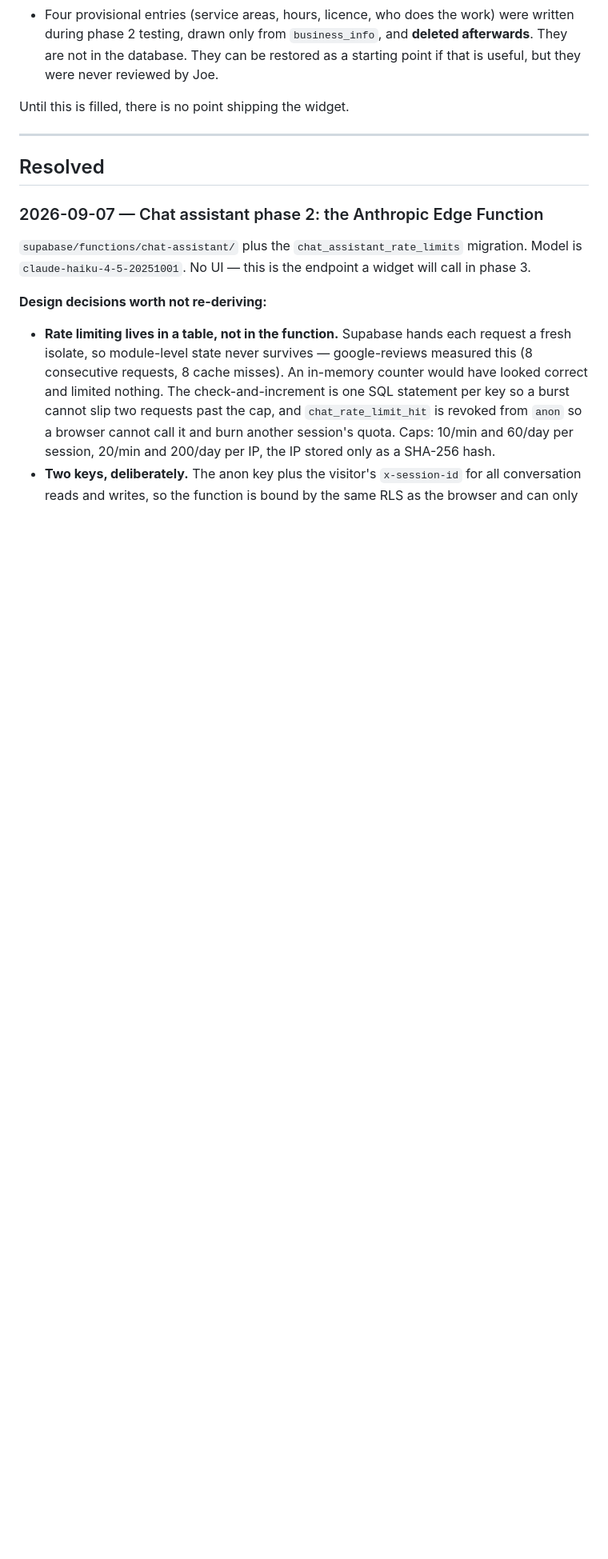
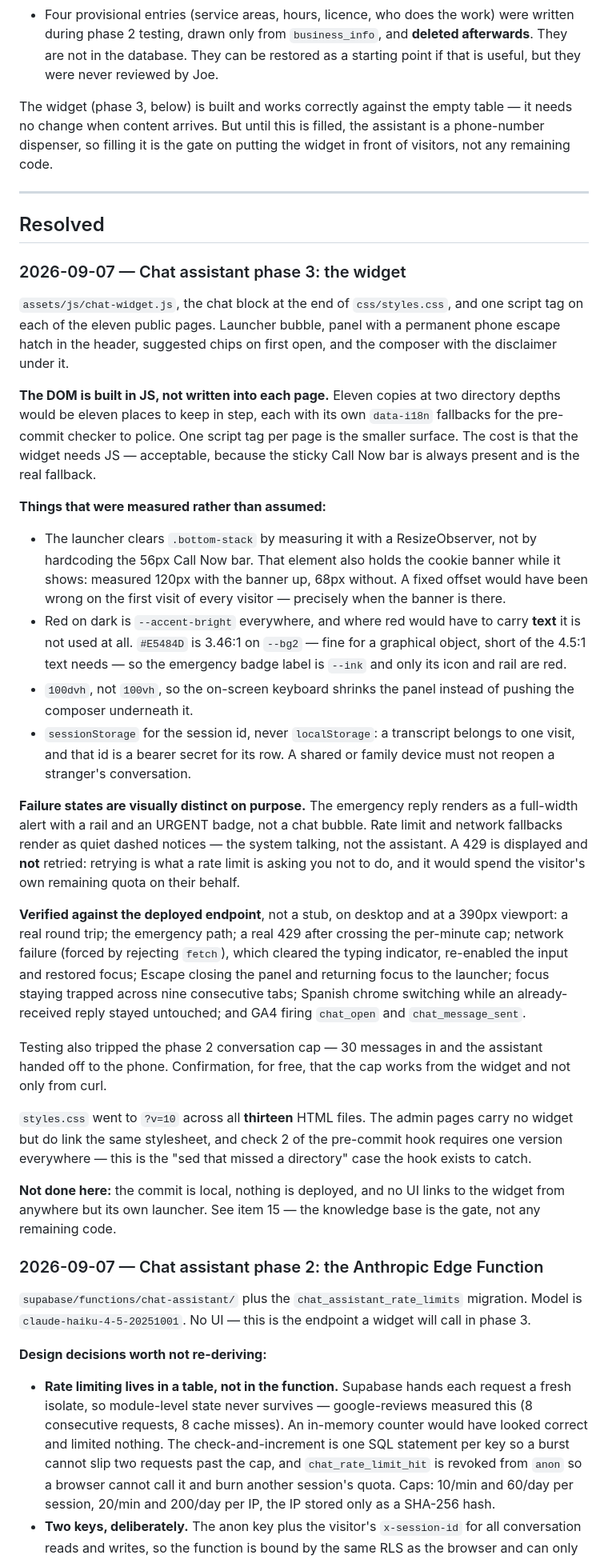
Before and after one commit to Frankmo89/REDLINE-Electric, a Markdown page: PENDING.md, the part around the change. Shown at 80% size. Drawn GitHub-style; blank space fills up the shorter version.

Commit message:
docs: Record chat assistant phase 3 in PENDING.md
Adds the phase 3 Resolved entry: why the DOM is built in JS rather than
duplicated across eleven pages, the three values that were measured
instead of assumed (the .bottom-stack offset, the red-on-dark contrast
split, sessionStorage over localStorage), and the full list of what was
verified against the deployed endpoint.

Also corrects item 15, which said there was no point shipping the widget
until the knowledge base is filled. The widget now exists and works
correctly against the empty table; the KB is still the gate on putting
it in front of visitors, but it is no longer a gate on any code.

Co-Authored-By: Claude Opus 5 <noreply@anthropic.com>
Claude-Session: https://claude.ai/code/session_01EnG5qXoFAmuDcB9uoXBniS

```diff
--- a/PENDING.md
+++ b/PENDING.md
@@ -81,11 +81,72 @@ Two traps for whoever loads it:
   **deleted afterwards**. They are not in the database. They can be restored as
   a starting point if that is useful, but they were never reviewed by Joe.
 
-Until this is filled, there is no point shipping the widget.
+The widget (phase 3, below) is built and works correctly against the empty
+table — it needs no change when content arrives. But until this is filled, the
+assistant is a phone-number dispenser, so filling it is the gate on putting the
+widget in front of visitors, not any remaining code.
 
 ---
 
 ## Resolved
+
+### 2026-09-07 — Chat assistant phase 3: the widget
+
+`assets/js/chat-widget.js`, the chat block at the end of `css/styles.css`, and
+one script tag on each of the eleven public pages. Launcher bubble, panel with a
+permanent phone escape hatch in the header, suggested chips on first open, and
+the composer with the disclaimer under it.
+
+**The DOM is built in JS, not written into each page.** Eleven copies at two
+directory depths would be eleven places to keep in step, each with its own
+`data-i18n` fallbacks for the pre-commit checker to police. One script tag per
+page is the smaller surface. The cost is that the widget needs JS — acceptable,
+because the sticky Call Now bar is always present and is the real fallback.
+
+**Things that were measured rather than assumed:**
+
+- The launcher clears `.bottom-stack` by measuring it with a ResizeObserver, not
+  by hardcoding the 56px Call Now bar. That element also holds the cookie banner
+  while it shows: measured 120px with the banner up, 68px without. A fixed
+  offset would have been wrong on the first visit of every visitor — precisely
+  when the banner is there.
+- Red on dark is `--accent-bright` everywhere, and where red would have to carry
+  **text** it is not used at all. `#E5484D` is 3.46:1 on `--bg2` — fine for a
+  graphical object, short of the 4.5:1 text needs — so the emergency badge label
+  is `--ink` and only its icon and rail are red.
+- `100dvh`, not `100vh`, so the on-screen keyboard shrinks the panel instead of
+  pushing the composer underneath it.
+- `sessionStorage` for the session id, never `localStorage`: a transcript
+  belongs to one visit, and that id is a bearer secret for its row. A shared or
+  family device must not reopen a stranger's conversation.
+
+**Failure states are visually distinct on purpose.** The emergency reply renders
+as a full-width alert with a rail and an URGENT badge, not a chat bubble. Rate
+limit and network fallbacks render as quiet dashed notices — the system talking,
+not the assistant. A 429 is displayed and **not** retried: retrying is what a
+rate limit is asking you not to do, and it would spend the visitor's own
+remaining quota on their behalf.
+
+**Verified against the deployed endpoint**, not a stub, on desktop and at a
+390px viewport: a real round trip; the emergency path; a real 429 after crossing
+the per-minute cap; network failure (forced by rejecting `fetch`), which cleared
+the typing indicator, re-enabled the input and restored focus; Escape closing
+the panel and returning focus to the launcher; focus staying trapped across nine
+consecutive tabs; Spanish chrome switching while an already-received reply
+stayed untouched; and GA4 firing `chat_open` and `chat_message_sent`.
+
+Testing also tripped the phase 2 conversation cap — 30 messages in and the
+assistant handed off to the phone. Confirmation, for free, that the cap works
+from the widget and not only from curl.
+
+`styles.css` went to `?v=10` across all **thirteen** HTML files. The admin pages
+carry no widget but do link the same stylesheet, and check 2 of the pre-commit
+hook requires one version everywhere — this is the "sed that missed a directory"
+case the hook exists to catch.
+
+**Not done here:** the commit is local, nothing is deployed, and no UI links to
+the widget from anywhere but its own launcher. See item 15 — the knowledge base
+is the gate, not any remaining code.
 
 ### 2026-09-07 — Chat assistant phase 2: the Anthropic Edge Function
 
```
